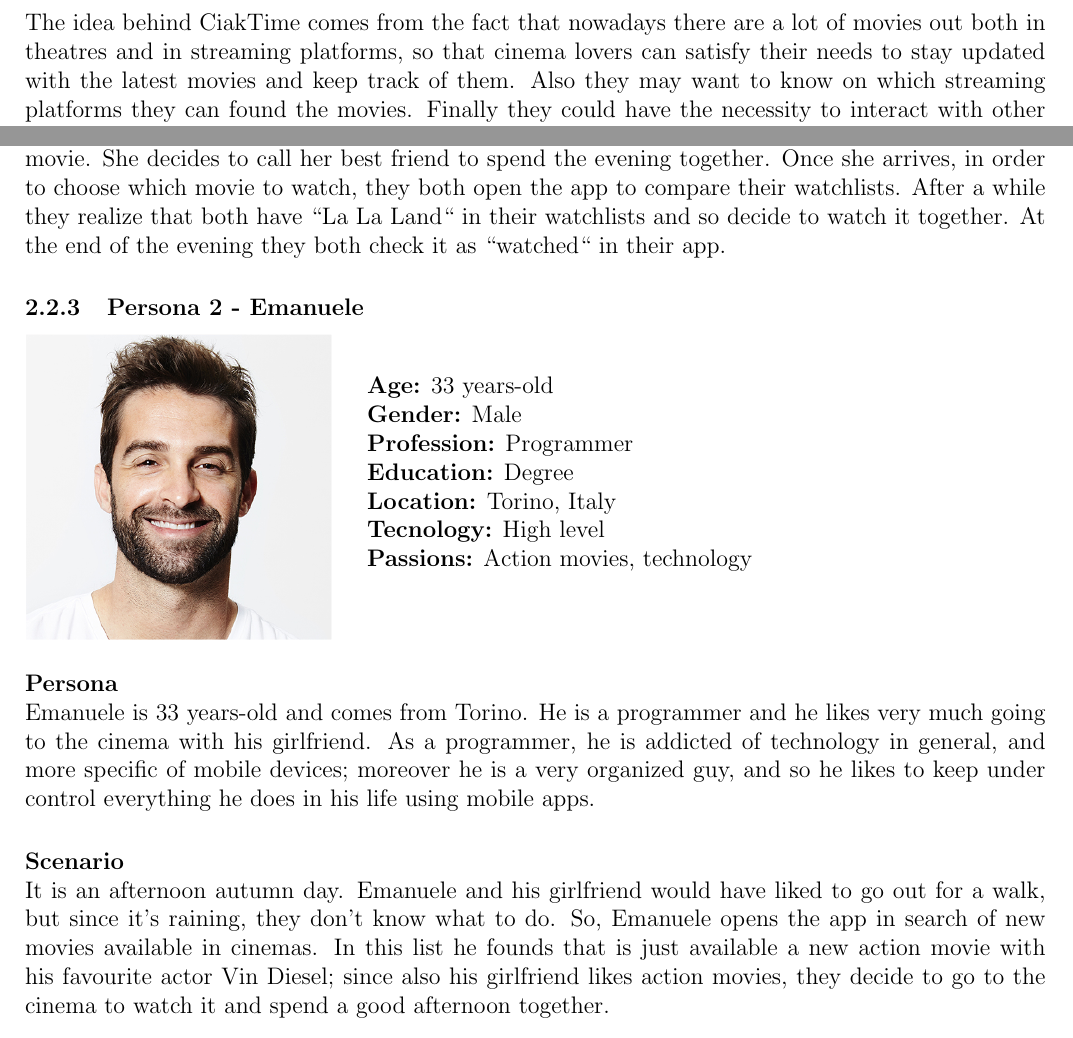
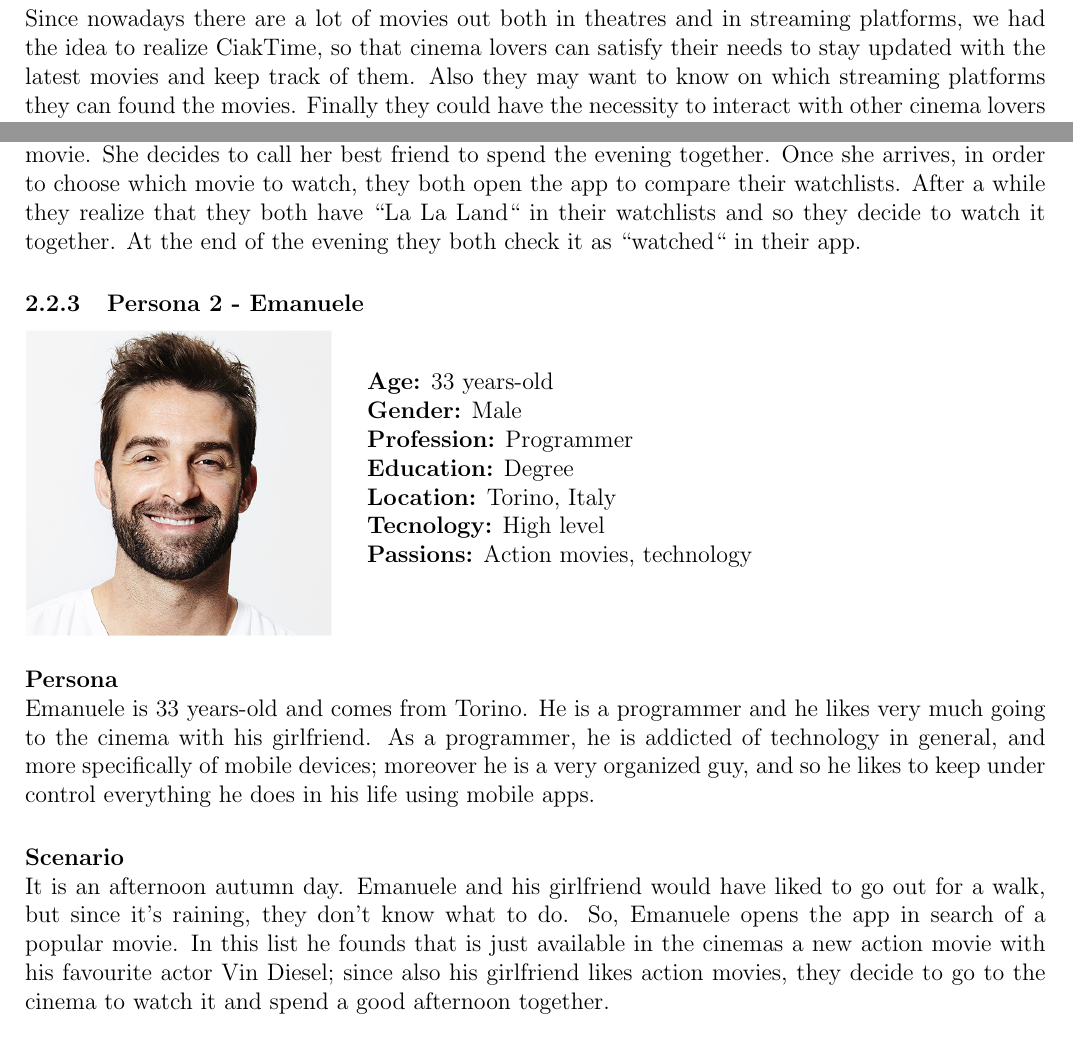
Before and after one commit to mauroficorella/Human-Computer-Interaction, a LaTeX document (Documentazione/Relation/report_HCI.tex): two parts of pages 3 and 6 of 47, joined at a grey line, cut so that both start at the same text. Compiled offline with pdfLaTeX.

Commit message:
updated relation and presentation

```diff
--- a/Documentazione/Relation/report_HCI.tex
+++ b/Documentazione/Relation/report_HCI.tex
@@ -76,8 +76,8 @@ bottom = 15mm]{geometry}
 
 \section{Introduction}
 
-The idea behind CiakTime comes from the fact that nowadays there are a lot of movies out
-both in theatres and in streaming platforms, so that cinema lovers can satisfy their
+Since nowadays there are a lot of movies out
+both in theatres and in streaming platforms, we had the idea to realize CiakTime, so that cinema lovers can satisfy their
 needs to stay updated with the latest movies and keep track of them.
 Also they may want to know on which streaming platforms they can found the movies.
 Finally they could have the necessity to interact with other cinema lovers about their
@@ -234,8 +234,8 @@ During her study breaks she likes to keep in touch with her friends on various s
 Vittoria has just terminated an intense study session and now she only wants to
 relax watching a movie. She decides to call her best friend to spend the evening together.
 Once she arrives, in order to choose which movie to watch, they both open the app to
-compare their watchlists. After a while they realize that both have “La La Land“ in their
-watchlists and so decide to watch it together.
+compare their watchlists. After a while they realize that they both have “La La Land“ in their
+watchlists and so they decide to watch it together.
 At the end of the evening they both check it as “watched“ in their app.
 
 \subsubsection{Persona 2 - Emanuele}
@@ -257,15 +257,15 @@ At the end of the evening they both check it as “watched“ in their app.
 \paragraph{Persona}\mbox{}\\
 Emanuele is 33 years-old and comes from Torino. He is a programmer and he likes
 very much going to the cinema with his girlfriend.
-As a programmer, he is addicted of technology in general, and more specific of mobile
+As a programmer, he is addicted of technology in general, and more specifically of mobile
 devices; moreover he is a very organized guy, and so he likes to keep under control
 everything he does in his life using mobile apps.
 
 \paragraph{Scenario}\mbox{}\\
 It is an afternoon autumn day. Emanuele and his girlfriend would have liked to go
 out for a walk, but since it’s raining, they don’t know what to do. So, Emanuele opens
-the app in search of new movies available in cinemas. In this list he founds that is just
-available a new action movie with his favourite actor Vin Diesel; since also his
+the app in search of a popular movie. In this list he founds that is just
+available in the cinemas a new action movie with his favourite actor Vin Diesel; since also his
 girlfriend likes action movies, they decide to go to the cinema to watch it and spend
 a good afternoon together.
 
```
Also changed, not shown: 8 other files.
